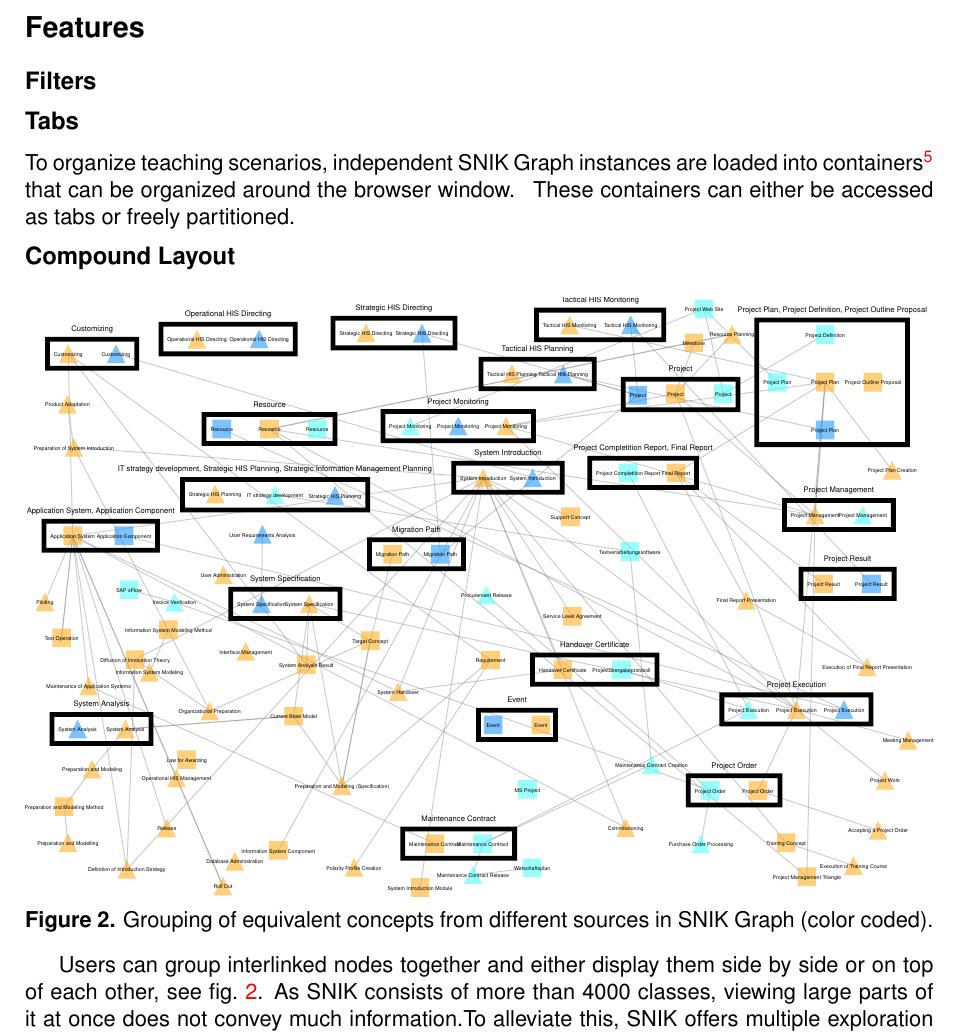
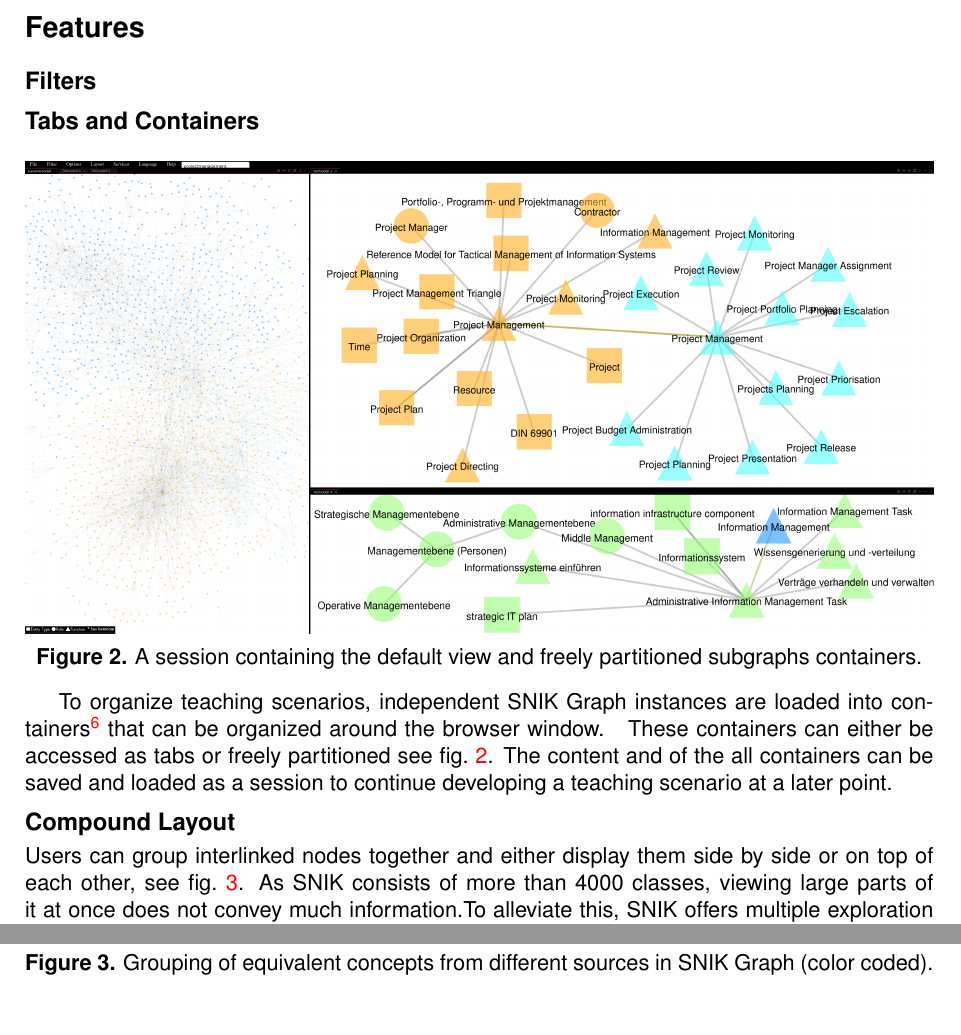
Before and after one commit to IMISE/snik-graph-paper-bis-2021, a LaTeX document (paper.tex): part of page 4 of 10 before the commit and two parts of pages 4 and 5 of 10 after it, the two joined at a grey line, cut so that both start at the same text. Compiled offline with pdfLaTeX.

Commit message:
Add tab screenshot.

```diff
--- a/paper.tex
+++ b/paper.tex
@@ -264,20 +264,27 @@ An installation containing SNIK is published at \url{https://www.snik.eu/graph}.
 \section*{Features}
 \subsection*{Filters}
 
-\subsection*{Tabs}
+\subsection*{Tabs and Containers}
+\begin{figure}[h]
+    \centering
+    \includegraphics[width=\linewidth]{tabs.png}
+    \caption{A session containing the default view and freely partitioned subgraphs containers.}
+	\label{fig:tabs}
+\end{figure}
+\vspace{-3pt}
 %For this subgraphs of the ontology have to be extracted and organized.
 %A feature of SNIK Graph, tabs, allows multi-instance usage.
 %One major issue in working with SNIK Graph was the missing ability of organizing teaching scenarios.
 To organize teaching scenarios, independent SNIK Graph instances are loaded into containers\footnotemark{} that can be organized around the browser window.
 \footnotetext{Implemented using the JavaScript GoldenLayout framework (\url{https://golden-layout.com/}).}
-These containers can either be accessed as tabs or freely partitioned.
+These containers can either be accessed as tabs or freely partitioned see \cref{fig:tabs}.
+The content and of the all containers can be saved and loaded as a session to continue developing a teaching scenario at a later point.
 
 %This feature allows better workflows in preparation and presentation of teaching scenarios.
-%Additionally the design allows to store and restore sessions, that can be shared around computers and persons.
 %We use JSON formatted files for export and import.
 
 \subsection*{Compound Layout}
-\begin{figure}[h!]
+\begin{figure}[h]
     \centering
     \includegraphics[width=\linewidth]{combine.pdf}
     \caption{Grouping of equivalent concepts from different sources in SNIK Graph (color coded).}% using the \enquote{combine matches} option.}
```
Also changed, not shown: img/tabs.png (added), paper.tex (2 more changed lines).
